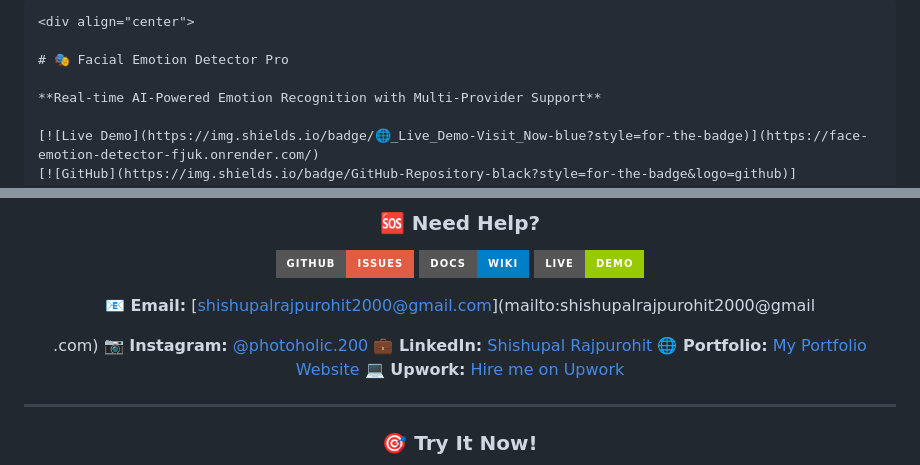
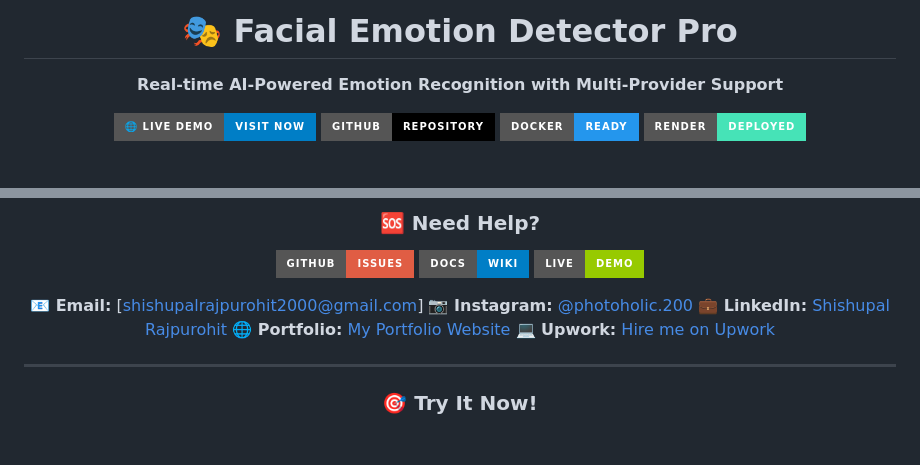
Before and after one commit to ShishupalRajpurohit/Face_emotion_detector, a Markdown page: README.md, 2 parts joined by grey strips. Rendered like a GitHub page; badges without logos; blank space fills up the shorter version.

`````diff
--- a/README.md
+++ b/README.md
@@ -1,5 +1,4 @@
 
-````markdown
 <div align="center">
 
 # 🎭 Facial Emotion Detector Pro
@@ -575,10 +575,7 @@ git push origin feature/amazing-feature
 [![Documentation](https://img.shields.io/badge/Docs-Wiki-blue?style=for-the-badge\&logo=gitbook)](https://github.com/ShishupalRajpurohit/Face_emotion_detector/wiki)
 [![Demo](https://img.shields.io/badge/Live-Demo-green?style=for-the-badge\&logo=vercel)](https://face-emotion-detector-fjuk.onrender.com/)
 
-**📧 Email:** [[shishupalrajpurohit2000@gmail.com](mailto:shishupalrajpurohit2000@gmail.com)](mailto:shishupalrajpurohit2000@gmail
-
-
-.com)
+**📧 Email:** [[shishupalrajpurohit2000@gmail.com](mailto:shishupalrajpurohit2000@gmail.com)]
 **📷 Instagram:** [@photoholic.200](https://www.instagram.com/photoholic.200/)
 **💼 LinkedIn:** [Shishupal Rajpurohit](https://www.linkedin.com/in/shishupal-rajpurohit-039290190/)
 **🌐 Portfolio:** [My Portfolio Website](https://sites.google.com/view/shishupals-portfolio/home)
`````
Also changed, not shown: other parts of README.md (+6 -6 lines).
